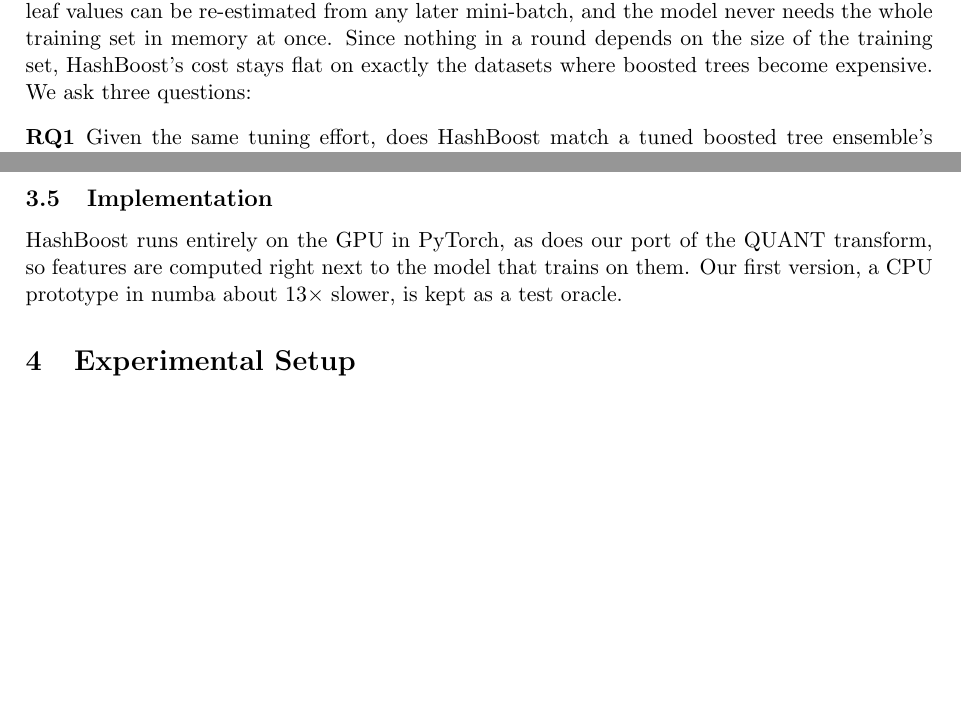
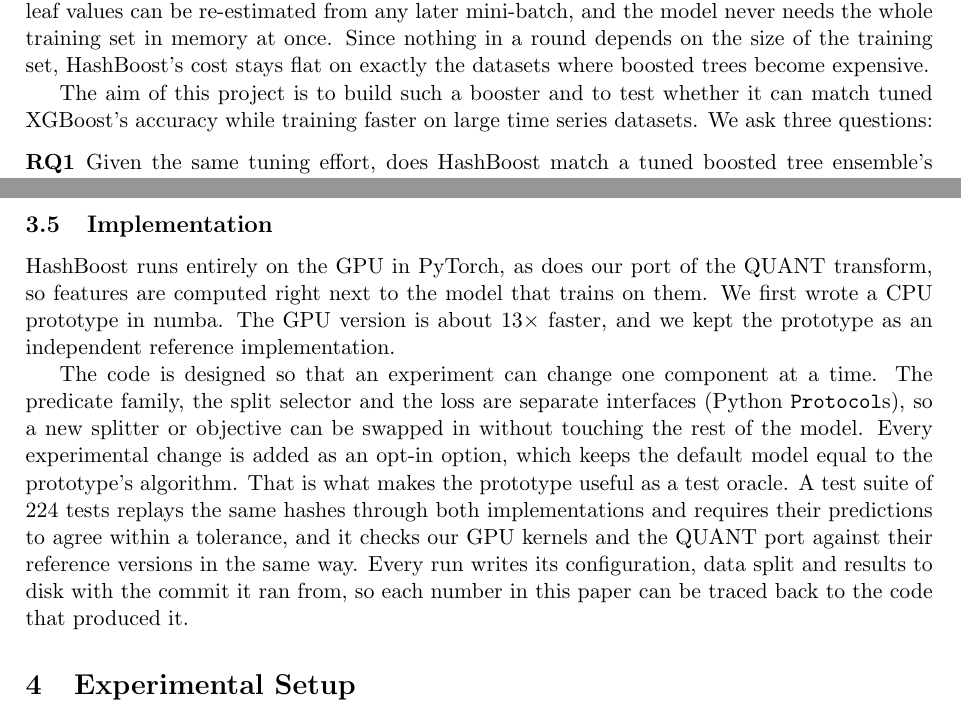
Before and after one commit to minip8/FIT2082, a LaTeX paper (paper/paper.tex): two parts of pages 1 and 4 of 13 before the commit and two parts of pages 1 and 4 of 14 after it, joined at a grey line, cut so that both start at the same text, the shorter picture padded with empty space. Compiled offline with pdfLaTeX.

Commit message:
style: more writing refacotirng

```diff
--- a/paper/paper.tex
+++ b/paper/paper.tex
@@ -103,8 +103,14 @@
 any later mini-batch, and the model never needs the whole training set in
 memory at once. Since nothing in a round depends on the size of the training
 set, HashBoost's cost stays flat on exactly the datasets where boosted trees
-become expensive. We ask three questions:
+become expensive.
+
+The aim of this project is to build such a booster and to test whether it
+can match tuned XGBoost's accuracy while training faster on large time
+series datasets. We ask three questions:
 \begin{description}
     \item[RQ1] Given the same tuning effort, does HashBoost match a tuned
           boosted tree ensemble's accuracy on MONSTER's test folds?
-    \item[RQ2] How much faster is HashBoost, on which datasets, and why? What does
+    \item[RQ2] How do HashBoost's training time and memory compare with
+          XGBoost's, and what explains the difference?
+    \item[RQ3] Does the advantage still hold on small training sets?
@@ -291,8 +293,22 @@
 
 HashBoost runs entirely on the GPU in PyTorch, as does our port of the QUANT
 transform, so features are computed right next to the model that trains on
-them. Our first version, a CPU prototype in numba about 13$\times$ slower,
-is kept as a test oracle.
+them. We first wrote a CPU prototype in numba. The GPU version is about
+13$\times$ faster, and we kept the prototype as an independent reference
+implementation.
+
+The code is designed so that an experiment can change one component at a
+time. The predicate family, the split selector and the loss are separate
+interfaces (Python \code{Protocol}s), so a new splitter or objective can be
+swapped in without touching the rest of the model. Every experimental change
+is added as an opt-in option, which keeps the default model equal to the
+prototype's algorithm. That is what makes the prototype useful as a test
+oracle. A test suite of 224 tests replays the same hashes through both
+implementations and requires their predictions to agree within a tolerance,
+and it checks our GPU kernels and the QUANT port against their reference
+versions in the same way. Every run writes its configuration, data split and
+results to disk with the commit it ran from, so each number in this paper
+can be traced back to the code that produced it.
 
 % ==============================================================================
 \section{Experimental Setup}
```
Also changed, not shown: paper/paper.pdf, paper/paper.tex (4 more changed lines).
